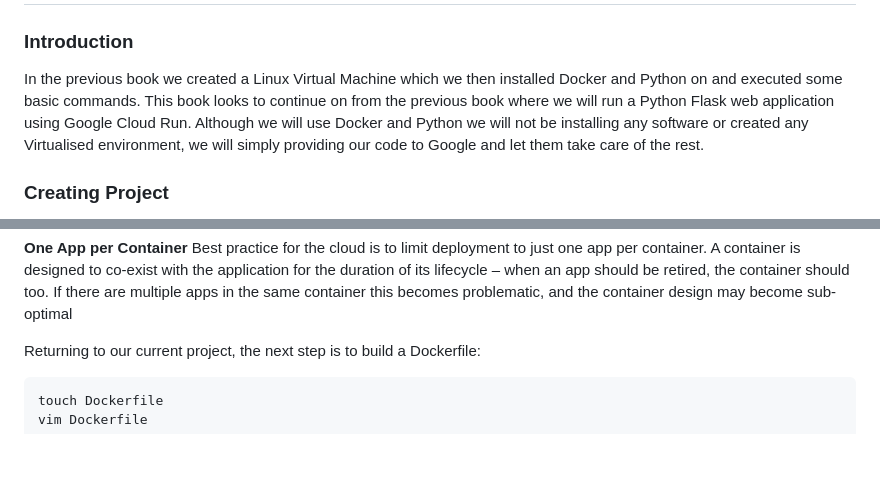
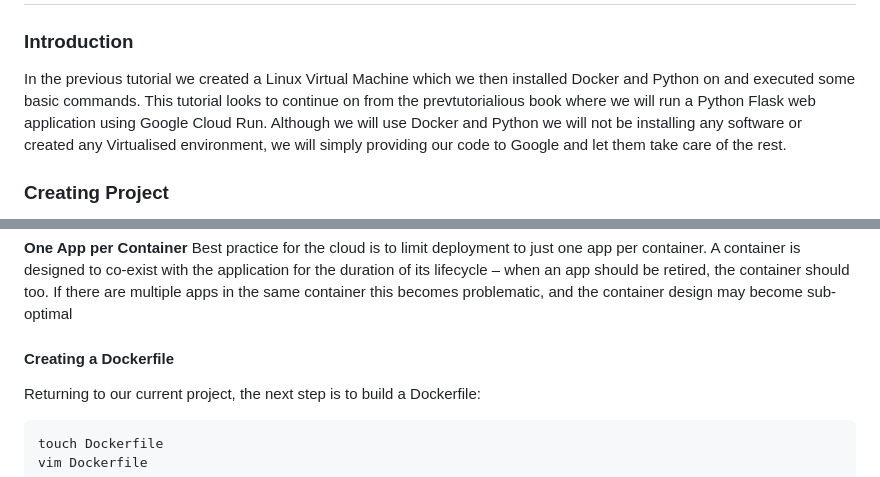
Before and after one commit to MJMortensonWarwick/cnc-workbook, a Markdown page: day-2/GCP_ServerlessWebApp.md, 2 parts joined by grey strips. Rendered like a GitHub page; blank space fills up the shorter version.

```diff
--- a/day-2/GCP_ServerlessWebApp.md
+++ b/day-2/GCP_ServerlessWebApp.md
@@ -2,7 +2,7 @@
 
 ### Introduction
 
-In the previous book we created a Linux Virtual Machine which we then installed Docker and Python on and executed some basic commands. This book looks to continue on from the previous book where we will run a Python Flask web application using Google Cloud Run. Although we will use Docker and Python we will not be installing any software or created any Virtualised environment, we will simply providing our code to Google and let them take care of the rest.
+In the previous tutorial we created a Linux Virtual Machine which we then installed Docker and Python on and executed some basic commands. This tutorial looks to continue on from the prevtutorialious book where we will run a Python Flask web application using Google Cloud Run. Although we will use Docker and Python we will not be installing any software or created any Virtualised environment, we will simply providing our code to Google and let them take care of the rest.
 
 ### Creating Project
 
@@ -174,6 +174,7 @@ Docker Compose is a useful tool to help automate container configuration. Docume
 __One App per Container__
 Best practice for the cloud is to limit deployment to just one app per container. A container is designed to co-exist with the application for the duration of its lifecycle – when an app should be retired, the container should too. If there are multiple apps in the same container this becomes problematic, and the container design may become sub-optimal
 
+#### Creating a Dockerfile
 
 Returning to our current project, the next step is to build a Dockerfile:
 
```
